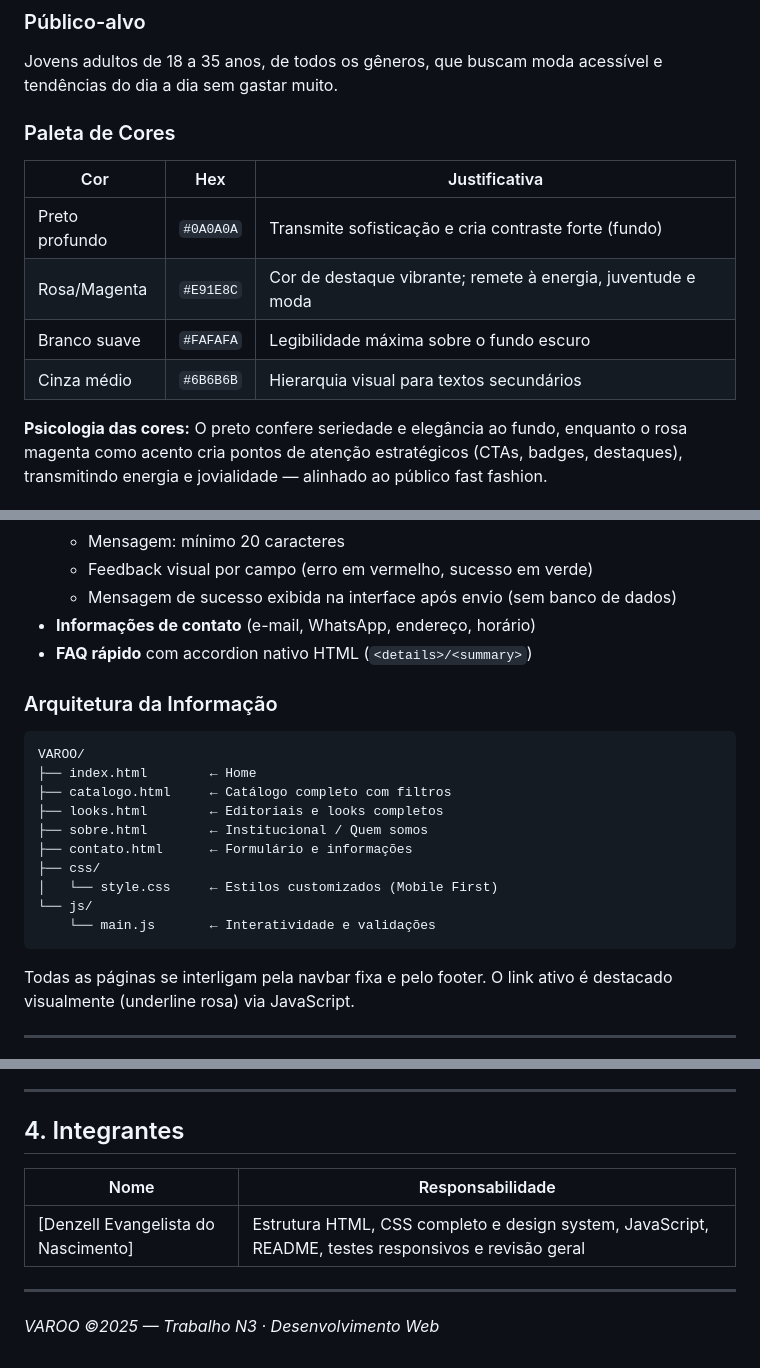
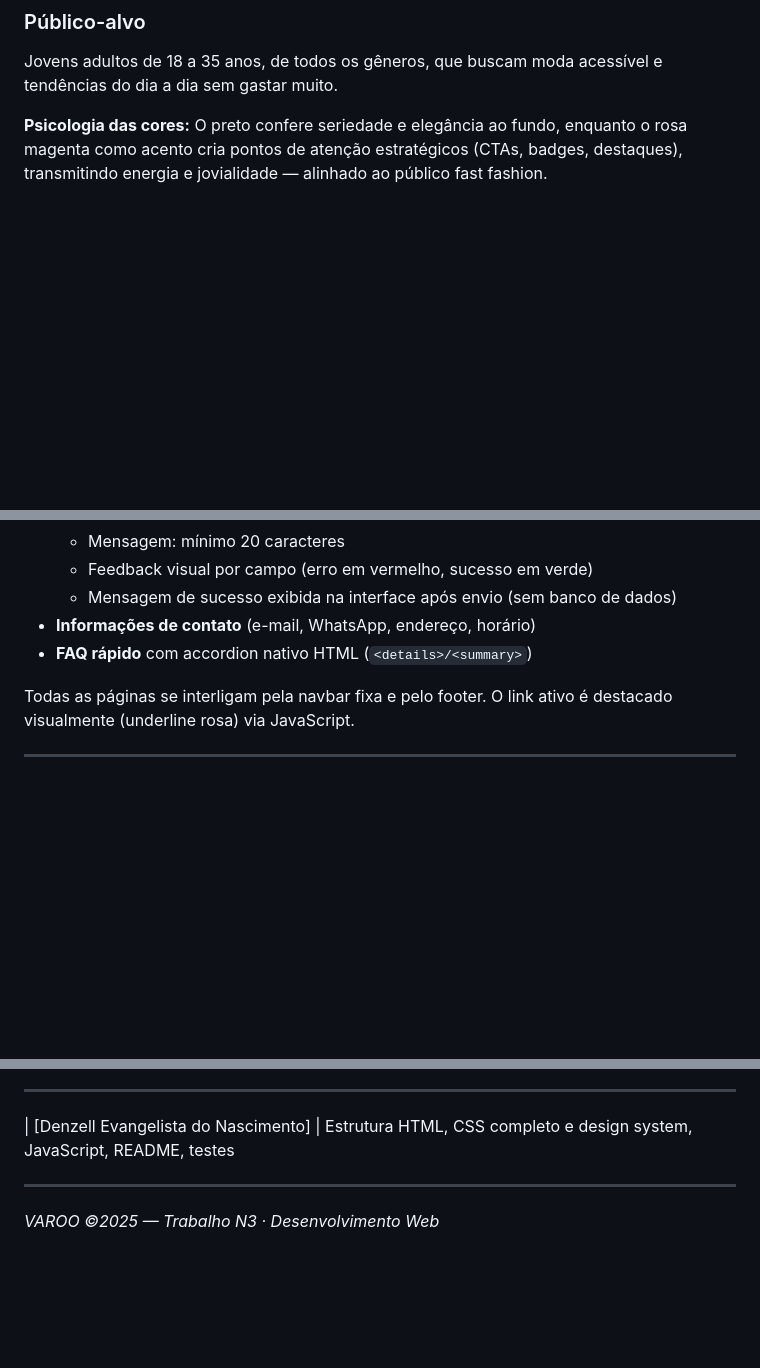
Before and after one commit to Denzell-debug/Trabalho-N3, a Markdown page: README.md, 3 parts joined by grey strips. Rendered like a GitHub page; blank space fills up the shorter version.

Commit message:
Update README by removing color palette and architecture
Removed color palette and information architecture sections from the README.

````diff
--- a/README.md
+++ b/README.md
@@ -11,14 +11,6 @@ A VAROO é um site de catálogo de moda fast fashion com foco em acessibilidade
 
 ### Público-alvo
 Jovens adultos de 18 a 35 anos, de todos os gêneros, que buscam moda acessível e tendências do dia a dia sem gastar muito.
-
-### Paleta de Cores
-| Cor | Hex | Justificativa |
-|-----|-----|--------------|
-| Preto profundo | `#0A0A0A` | Transmite sofisticação e cria contraste forte (fundo) |
-| Rosa/Magenta | `#E91E8C` | Cor de destaque vibrante; remete à energia, juventude e moda |
-| Branco suave | `#FAFAFA` | Legibilidade máxima sobre o fundo escuro |
-| Cinza médio | `#6B6B6B` | Hierarquia visual para textos secundários |
 
 **Psicologia das cores:** O preto confere seriedade e elegância ao fundo, enquanto o rosa magenta como acento cria pontos de atenção estratégicos (CTAs, badges, destaques), transmitindo energia e jovialidade — alinhado ao público fast fashion.
 
@@ -72,19 +64,6 @@ Jovens adultos de 18 a 35 anos, de todos os gêneros, que buscam moda acessível
 - **Informações de contato** (e-mail, WhatsApp, endereço, horário)
 - **FAQ rápido** com accordion nativo HTML (`<details>/<summary>`)
 
-### Arquitetura da Informação
-```
-VAROO/
-├── index.html        ← Home
-├── catalogo.html     ← Catálogo completo com filtros
-├── looks.html        ← Editoriais e looks completos
-├── sobre.html        ← Institucional / Quem somos
-├── contato.html      ← Formulário e informações
-├── css/
-│   └── style.css     ← Estilos customizados (Mobile First)
-└── js/
-    └── main.js       ← Interatividade e validações
-```
 
 Todas as páginas se interligam pela navbar fixa e pelo footer. O link ativo é destacado visualmente (underline rosa) via JavaScript.
 
@@ -129,12 +108,7 @@ Todas as páginas se interligam pela navbar fixa e pelo footer. O link ativo é
 - Botão "voltar ao topo" com visibilidade condicional
 
 ---
-
-## 4. Integrantes
-
-| Nome | Responsabilidade |
-|------|-----------------|
-| [Denzell Evangelista do Nascimento] | Estrutura HTML, CSS completo e design system, JavaScript, README, testes responsivos e revisão geral
+| [Denzell Evangelista do Nascimento] | Estrutura HTML, CSS completo e design system, JavaScript, README, testes
 
 ---
 
````
